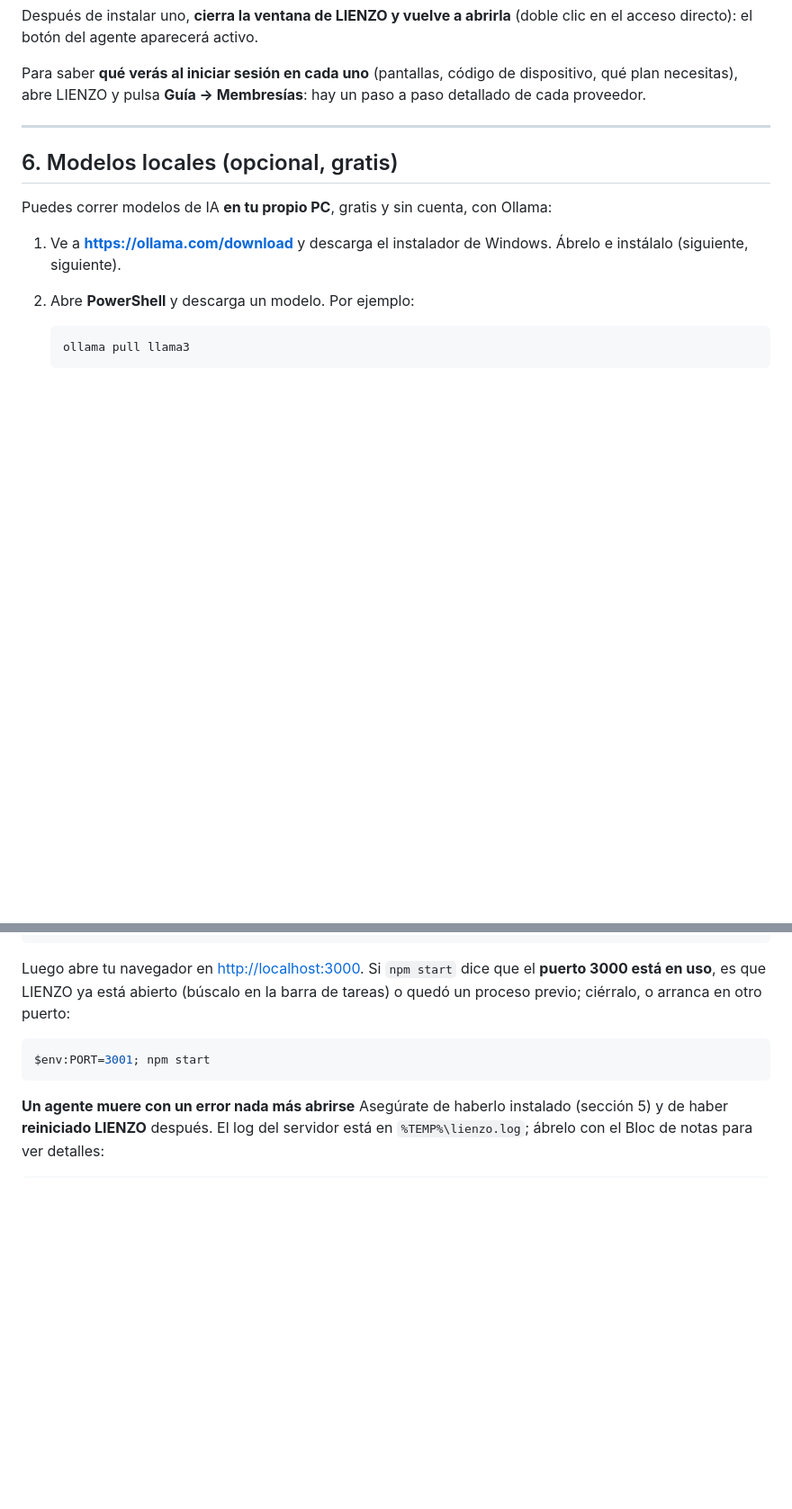
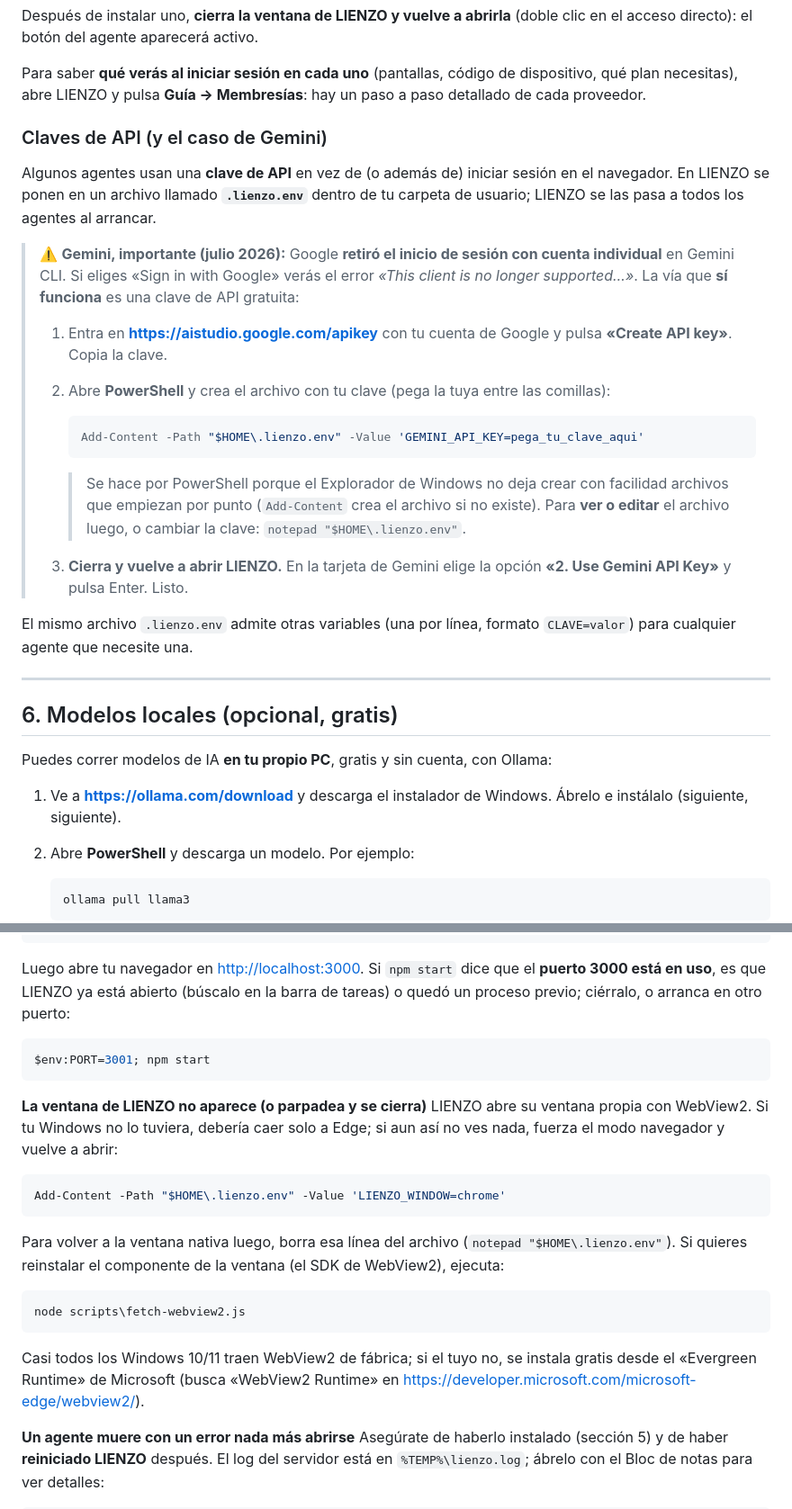
Before and after one commit to Gian-DS1/lienzo, a Markdown page: docs/WINDOWS.md, 2 parts joined by grey strips. Shown at 90% size. GitHub-like rendering; blank space fills up the shorter version.

Commit message:
Docs de Windows: detallar ventana WebView2, API key de Gemini y diagnóstico
La guía paso a paso reflejaba el flujo antiguo (abrir con navegador) y omitía
piezas nuevas. Ahora: la sección de instalación muestra la descarga del SDK de
WebView2 en la salida esperada y aclara que su fallo no es grave; una subsección
nueva explica el archivo ~/.lienzo.env y, en particular, cómo hacer funcionar
Gemini con una API key (Google retiró el login individual en julio 2026),
creándolo por PowerShell porque el Explorador no admite archivos con punto
inicial; y la sección de problemas cubre la ventana nativa (fallback a Edge,
LIENZO_WINDOW, reinstalar el SDK, Evergreen Runtime). Comandos unificados con
Add-Content para no pisar líneas previas del archivo.

Co-Authored-By: Claude Fable 5 <noreply@anthropic.com>

````diff
--- a/docs/WINDOWS.md
+++ b/docs/WINDOWS.md
@@ -161,6 +174,36 @@ clic en el acceso directo): el botón del agente aparecerá activo.
 Para saber **qué verás al iniciar sesión en cada uno** (pantallas, código de
 dispositivo, qué plan necesitas), abre LIENZO y pulsa **Guía → Membresías**: hay
 un paso a paso detallado de cada proveedor.
+
+### Claves de API (y el caso de Gemini)
+
+Algunos agentes usan una **clave de API** en vez de (o además de) iniciar sesión
+en el navegador. En LIENZO se ponen en un archivo llamado **`.lienzo.env`** dentro
+de tu carpeta de usuario; LIENZO se las pasa a todos los agentes al arrancar.
+
+> ⚠️ **Gemini, importante (julio 2026):** Google **retiró el inicio de sesión con
+> cuenta individual** en Gemini CLI. Si eliges «Sign in with Google» verás el error
+> *«This client is no longer supported…»*. La vía que **sí funciona** es una clave
+> de API gratuita:
+>
+> 1. Entra en **<https://aistudio.google.com/apikey>** con tu cuenta de Google y
+>    pulsa **«Create API key»**. Copia la clave.
+> 2. Abre **PowerShell** y crea el archivo con tu clave (pega la tuya entre las
+>    comillas):
+>
+>    ```powershell
+>    Add-Content -Path "$HOME\.lienzo.env" -Value 'GEMINI_API_KEY=pega_tu_clave_aqui'
+>    ```
+>
+>    > Se hace por PowerShell porque el Explorador de Windows no deja crear con
+>    > facilidad archivos que empiezan por punto (`Add-Content` crea el archivo si
+>    > no existe). Para **ver o editar** el archivo luego, o cambiar la clave:
+>    > `notepad "$HOME\.lienzo.env"`.
+> 3. **Cierra y vuelve a abrir LIENZO.** En la tarjeta de Gemini elige la opción
+>    **«2. Use Gemini API Key»** y pulsa Enter. Listo.
+
+El mismo archivo `.lienzo.env` admite otras variables (una por línea, formato
+`CLAVE=valor`) para cualquier agente que necesite una.
 
 ---
 
@@ -208,6 +251,26 @@ tareas) o quedó un proceso previo; ciérralo, o arranca en otro puerto:
 $env:PORT=3001; npm start
 ```
 
+**La ventana de LIENZO no aparece (o parpadea y se cierra)**
+LIENZO abre su ventana propia con WebView2. Si tu Windows no lo tuviera, debería
+caer solo a Edge; si aun así no ves nada, fuerza el modo navegador y vuelve a abrir:
+
+```powershell
+Add-Content -Path "$HOME\.lienzo.env" -Value 'LIENZO_WINDOW=chrome'
+```
+
+Para volver a la ventana nativa luego, borra esa línea del archivo
+(`notepad "$HOME\.lienzo.env"`). Si quieres reinstalar el componente de la ventana
+(el SDK de WebView2), ejecuta:
+
+```powershell
+node scripts\fetch-webview2.js
+```
+
+Casi todos los Windows 10/11 traen WebView2 de fábrica; si el tuyo no, se instala
+gratis desde el «Evergreen Runtime» de Microsoft (busca «WebView2 Runtime» en
+<https://developer.microsoft.com/microsoft-edge/webview2/>).
+
 **Un agente muere con un error nada más abrirse**
 Asegúrate de haberlo instalado (sección 5) y de haber **reiniciado LIENZO** después.
 El log del servidor está en `%TEMP%\lienzo.log`; ábrelo con el Bloc de notas para
````
Also changed, not shown: other parts of docs/WINDOWS.md (+17 -4 lines).
